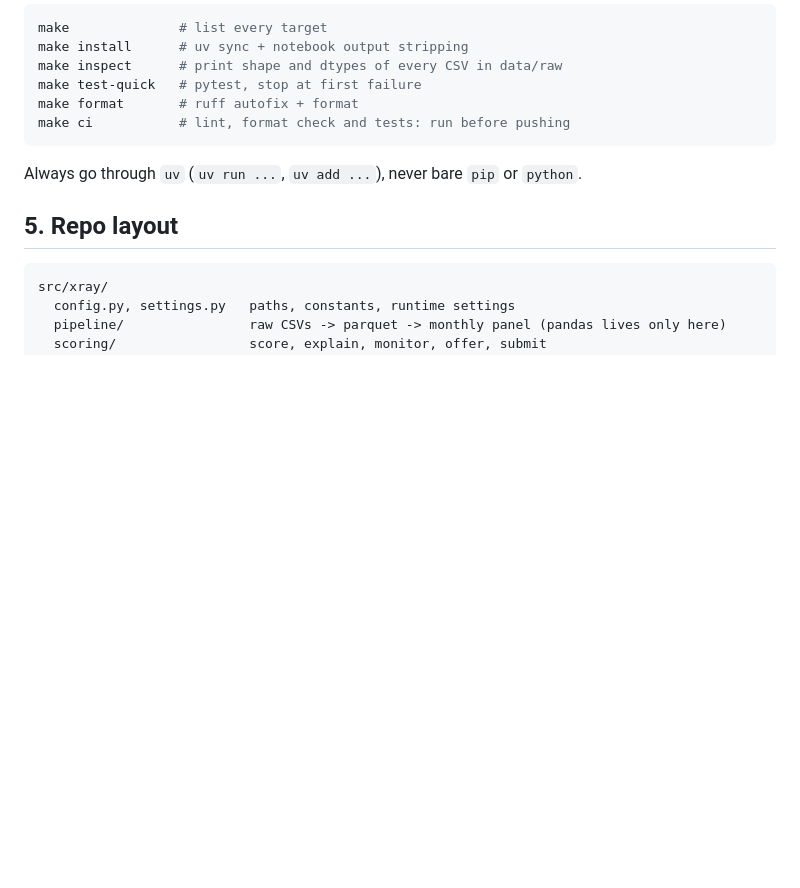
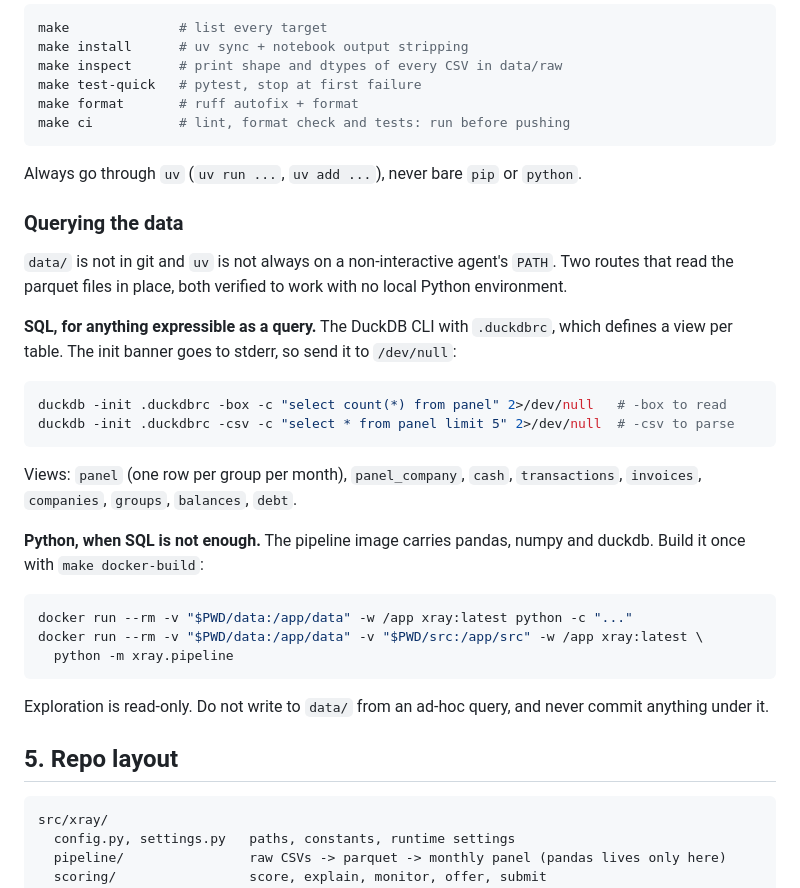
Before and after one commit to felipemagr/hackspain, a Markdown page: AGENTS.md, the part around the change. Drawn GitHub-style; blank space fills up the shorter version.

Commit message:
docs(agents): add data query routes

````diff
--- a/AGENTS.md
+++ b/AGENTS.md
@@ -53,6 +53,34 @@ make ci           # lint, format check and tests: run before pushing
 
 Always go through `uv` (`uv run ...`, `uv add ...`), never bare `pip` or `python`.
 
+### Querying the data
+
+`data/` is not in git and `uv` is not always on a non-interactive agent's `PATH`. Two routes that
+read the parquet files in place, both verified to work with no local Python environment.
+
+**SQL, for anything expressible as a query.** The DuckDB CLI with `.duckdbrc`, which defines a view
+per table. The init banner goes to stderr, so send it to `/dev/null`:
+
+```bash
+duckdb -init .duckdbrc -box -c "select count(*) from panel" 2>/dev/null   # -box to read
+duckdb -init .duckdbrc -csv -c "select * from panel limit 5" 2>/dev/null  # -csv to parse
+```
+
+Views: `panel` (one row per group per month), `panel_company`, `cash`, `transactions`, `invoices`,
+`companies`, `groups`, `balances`, `debt`.
+
+**Python, when SQL is not enough.** The pipeline image carries pandas, numpy and duckdb. Build it
+once with `make docker-build`:
+
+```bash
+docker run --rm -v "$PWD/data:/app/data" -w /app xray:latest python -c "..."
+docker run --rm -v "$PWD/data:/app/data" -v "$PWD/src:/app/src" -w /app xray:latest \
+  python -m xray.pipeline
+```
+
+Exploration is read-only. Do not write to `data/` from an ad-hoc query, and never commit anything
+under it.
+
 ## 5. Repo layout
 
 ```
````
